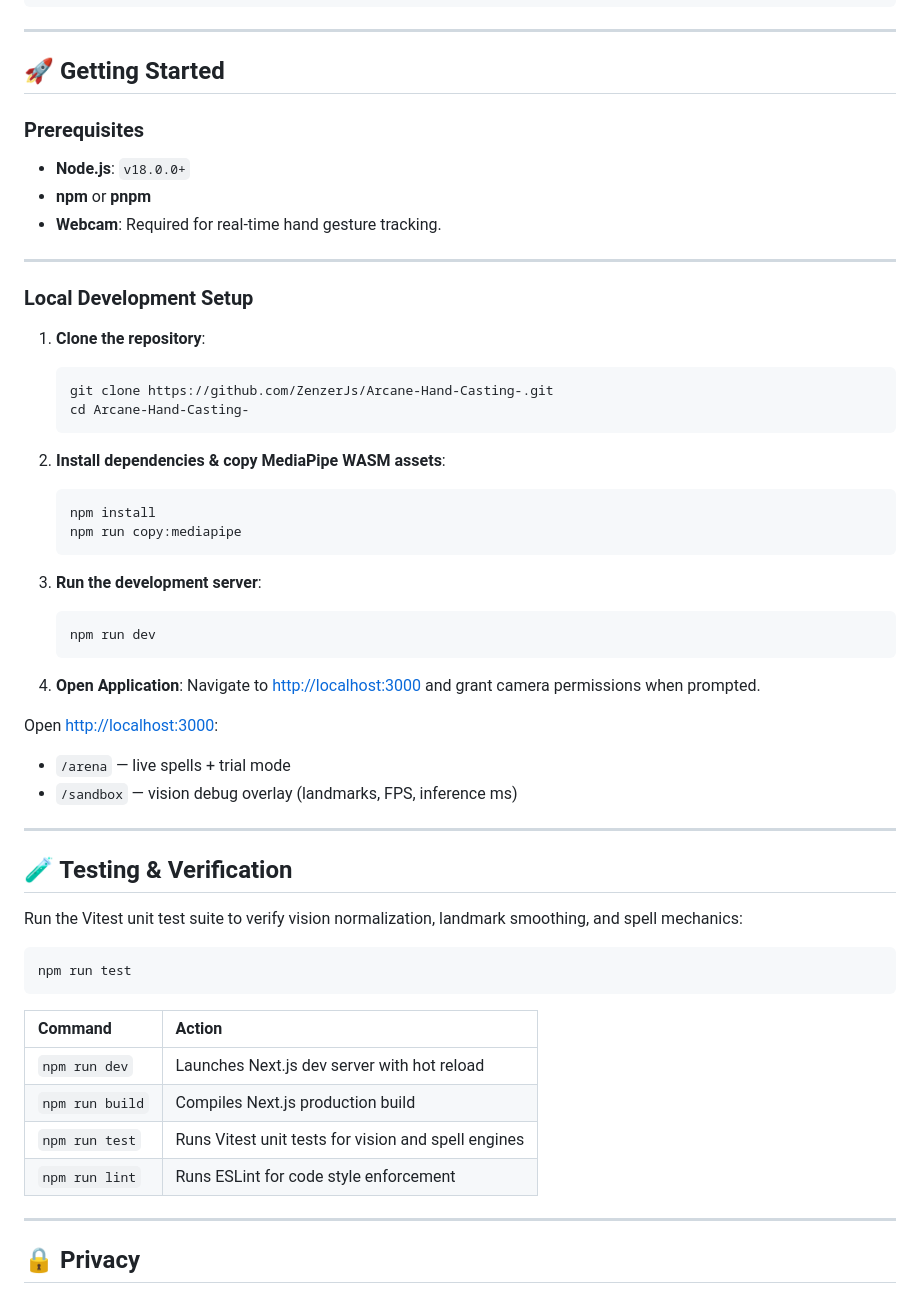
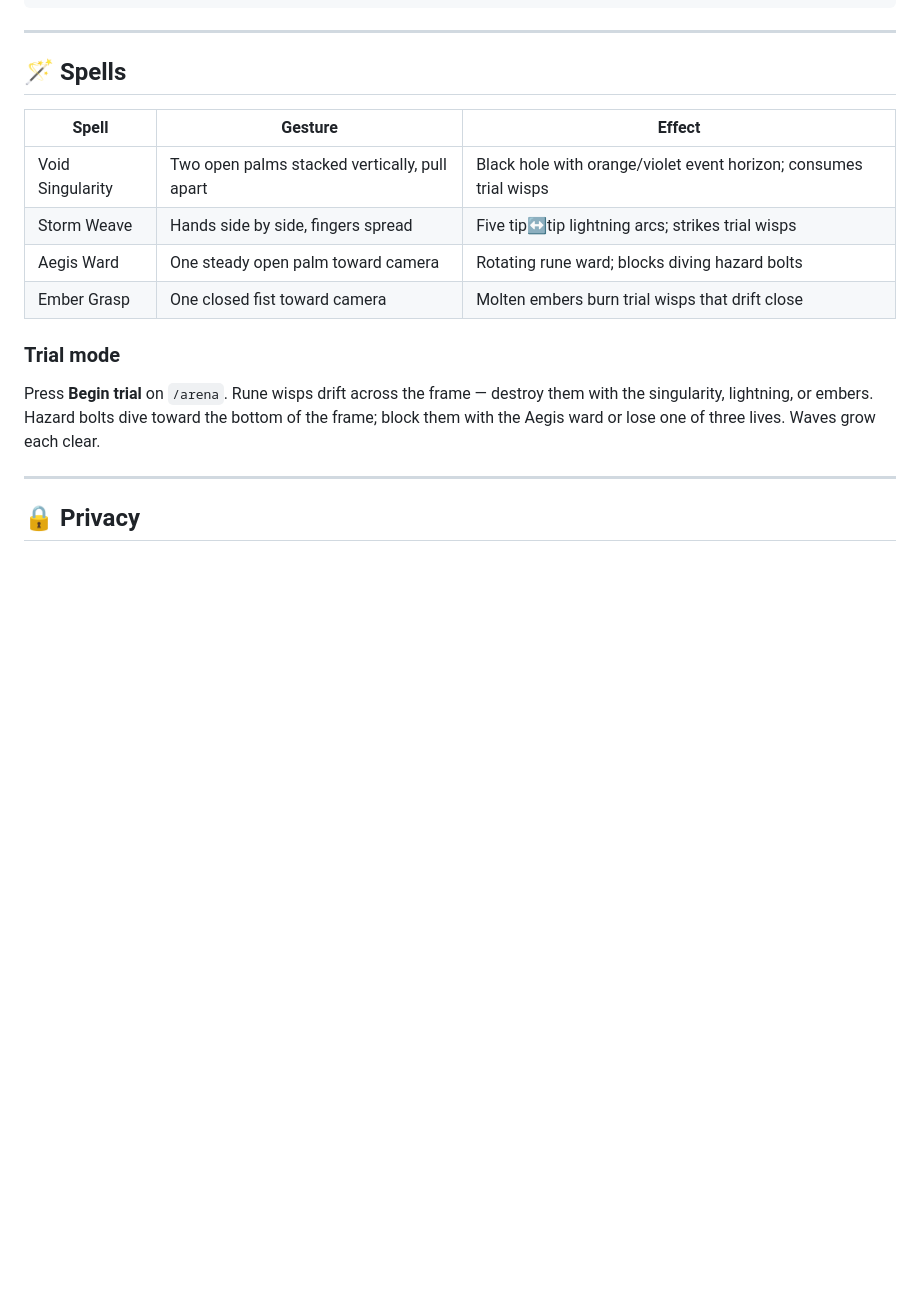
Before and after one commit to ZenzerJs/Arcane-Hand-Casting, a Markdown page: README.md, the part around one of its changes. Rendered like a GitHub page; blank space fills up the shorter version.

````diff
--- a/README.md
+++ b/README.md
@@ -72,59 +169,18 @@ Arcane-Hand-Casting/
 
 ---
 
-## 🚀 Getting Started
+## 🪄 Spells
 
-### Prerequisites
+| Spell | Gesture | Effect |
+|---|---|---|
+| Void Singularity | Two open palms stacked vertically, pull apart | Black hole with orange/violet event horizon; consumes trial wisps |
+| Storm Weave | Hands side by side, fingers spread | Five tip↔tip lightning arcs; strikes trial wisps |
+| Aegis Ward | One steady open palm toward camera | Rotating rune ward; blocks diving hazard bolts |
+| Ember Grasp | One closed fist toward camera | Molten embers burn trial wisps that drift close |
 
-- **Node.js**: `v18.0.0+`
-- **npm** or **pnpm**
-- **Webcam**: Required for real-time hand gesture tracking.
+### Trial mode
 
----
-
-### Local Development Setup
-
-1. **Clone the repository**:
-   ```bash
-   git clone https://github.com/ZenzerJs/Arcane-Hand-Casting-.git
-   cd Arcane-Hand-Casting-
-   ```
-
-2. **Install dependencies & copy MediaPipe WASM assets**:
-   ```bash
-   npm install
-   npm run copy:mediapipe
-   ```
-
-3. **Run the development server**:
-   ```bash
-   npm run dev
-   ```
-
-4. **Open Application**:
-   Navigate to [http://localhost:3000](http://localhost:3000) and grant camera permissions when prompted.
-
-Open [http://localhost:3000](http://localhost:3000):
-
-- `/arena` — live spells + trial mode
-- `/sandbox` — vision debug overlay (landmarks, FPS, inference ms)
-
----
-
-## 🧪 Testing & Verification
-
-Run the Vitest unit test suite to verify vision normalization, landmark smoothing, and spell mechanics:
-
-```bash
-npm run test
-```
-
-| Command | Action |
-| :--- | :--- |
-| `npm run dev` | Launches Next.js dev server with hot reload |
-| `npm run build` | Compiles Next.js production build |
-| `npm run test` | Runs Vitest unit tests for vision and spell engines |
-| `npm run lint` | Runs ESLint for code style enforcement |
+Press **Begin trial** on `/arena`. Rune wisps drift across the frame — destroy them with the singularity, lightning, or embers. Hazard bolts dive toward the bottom of the frame; block them with the Aegis ward or lose one of three lives. Waves grow each clear.
 
 ---
 
````
Also changed, not shown: other parts of README.md (+117 -22 lines), docs/images/screenshot.jpg (added).
